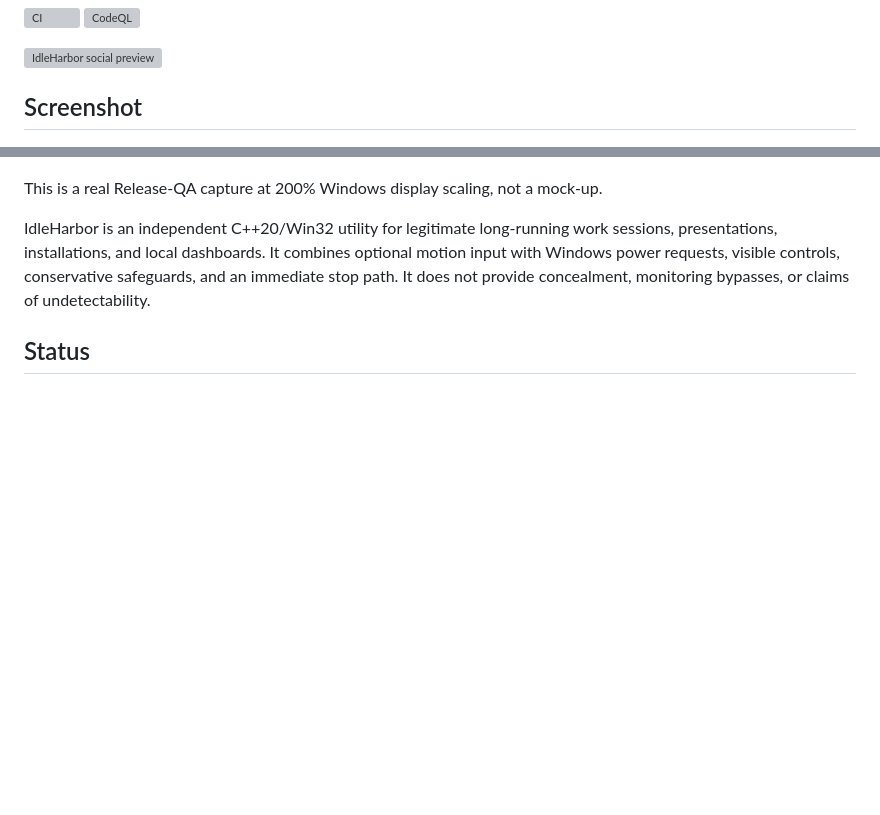
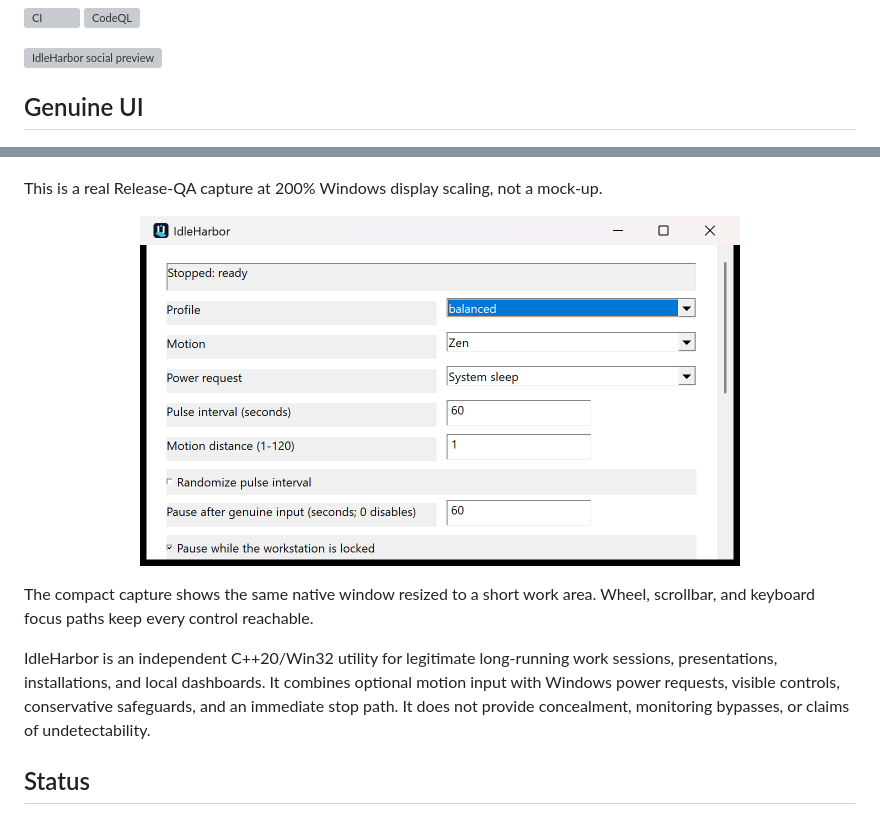
Before and after one commit to Chris0Jeky/IdleHarbor, a Markdown page: README.md, 2 parts joined by grey strips. Rendered like a GitHub page; pictures changed too: docs/assets/idleharbor-viewport.png (added); blank space fills up the shorter version; grey boxes are pictures that could not be loaded.

Commit message:
Show the compact high-DPI viewport

```diff
--- a/README.md
+++ b/README.md
@@ -7,7 +7,7 @@
 
 ![IdleHarbor social preview](docs/assets/idleharbor-social.svg)
 
-## Screenshot
+## Genuine UI
 
 <p align="center">
   <img src="docs/assets/idleharbor-window.png"
@@ -16,6 +16,15 @@
 </p>
 
 This is a real Release-QA capture at 200% Windows display scaling, not a mock-up.
+
+<p align="center">
+  <img src="docs/assets/idleharbor-viewport.png"
+       alt="IdleHarbor resized at 200 percent scaling with its native vertical scrollbar"
+       width="600">
+</p>
+
+The compact capture shows the same native window resized to a short work area. Wheel, scrollbar,
+and keyboard focus paths keep every control reachable.
 
 IdleHarbor is an independent C++20/Win32 utility for legitimate long-running work sessions,
 presentations, installations, and local dashboards. It combines optional motion input with Windows
```
